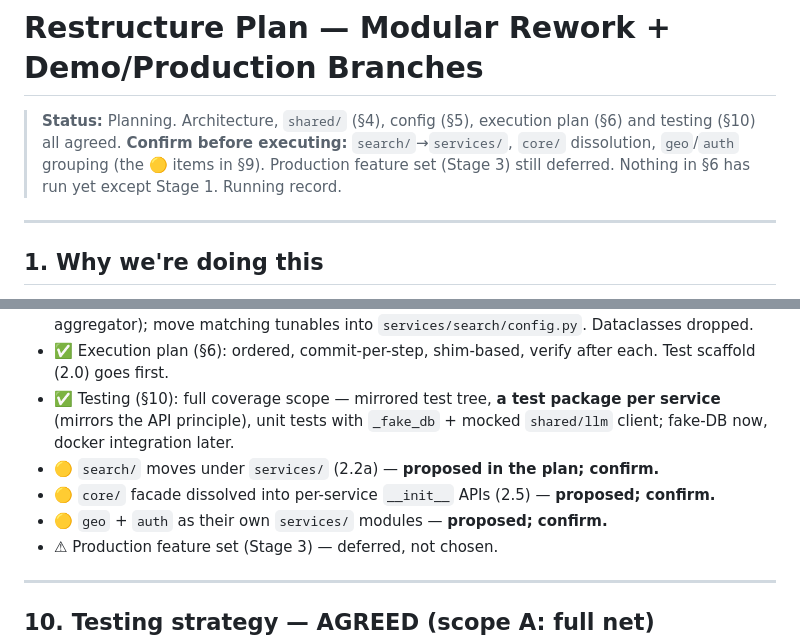
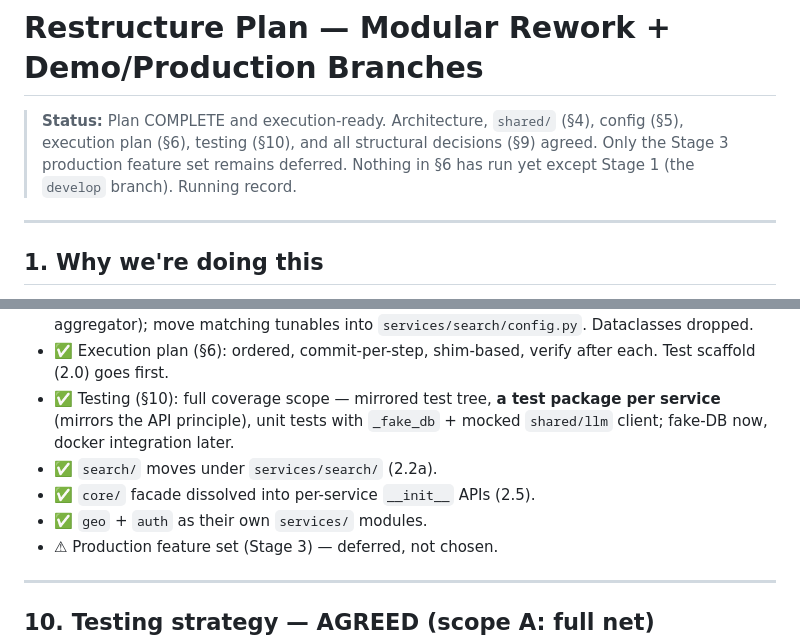
Before and after one commit to Matthewsecond/ai_project_2, a Markdown page: documentation/jobs_intelligence_ai/RESTRUCTURE_PLAN.md, 2 parts joined by grey strips. Rendered like a GitHub page.

Commit message:
RESTRUCTURE_PLAN: confirm search-move, core dissolution, geo/auth grouping
All structural decisions agreed; plan is execution-ready (only Stage 3
production feature set deferred).

```diff
--- a/documentation/jobs_intelligence_ai/RESTRUCTURE_PLAN.md
+++ b/documentation/jobs_intelligence_ai/RESTRUCTURE_PLAN.md
@@ -1,9 +1,9 @@
 # Restructure Plan — Modular Rework + Demo/Production Branches
 
-> **Status:** Planning. Architecture, `shared/` (§4), config (§5), execution plan (§6)
-> and testing (§10) all agreed. **Confirm before executing:** `search/`→`services/`,
-> `core/` dissolution, `geo`/`auth` grouping (the 🟡 items in §9). Production feature set
-> (Stage 3) still deferred. Nothing in §6 has run yet except Stage 1. Running record.
+> **Status:** Plan COMPLETE and execution-ready. Architecture, `shared/` (§4),
+> config (§5), execution plan (§6), testing (§10), and all structural decisions (§9)
+> agreed. Only the Stage 3 production feature set remains deferred. Nothing in §6 has
+> run yet except Stage 1 (the `develop` branch). Running record.
 
 ---
 
@@ -304,9 +304,9 @@ Note: `python -m jobs_intelligence_ai.search` becomes `…services.search` after
 - ✅ Config (§5): flat module constants per service; global = environment/identity layer (not aggregator); move matching tunables into `services/search/config.py`. Dataclasses dropped.
 - ✅ Execution plan (§6): ordered, commit-per-step, shim-based, verify after each. Test scaffold (2.0) goes first.
 - ✅ Testing (§10): full coverage scope — mirrored test tree, **a test package per service** (mirrors the API principle), unit tests with `_fake_db` + mocked `shared/llm` client; fake-DB now, docker integration later.
-- 🟡 `search/` moves under `services/` (2.2a) — **proposed in the plan; confirm.**
-- 🟡 `core/` facade dissolved into per-service `__init__` APIs (2.5) — **proposed; confirm.**
-- 🟡 `geo` + `auth` as their own `services/` modules — **proposed; confirm.**
+- ✅ `search/` moves under `services/search/` (2.2a).
+- ✅ `core/` facade dissolved into per-service `__init__` APIs (2.5).
+- ✅ `geo` + `auth` as their own `services/` modules.
 - ⚠ Production feature set (Stage 3) — deferred, not chosen.
 
 ---
```
